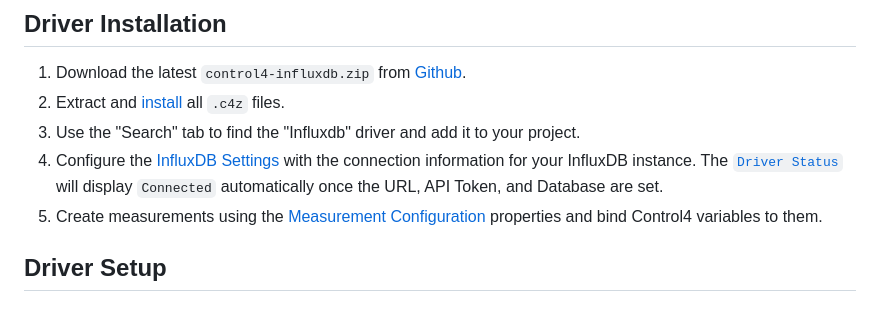
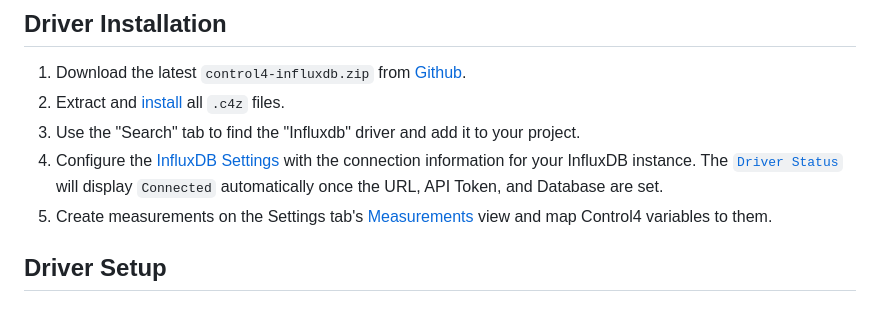
Before and after one commit to finitelabs/control4-influxdb, a Markdown page: README.md, the part around the change. GitHub-like rendering.

Commit message:
Point the setup step at the Measurements view; its old anchor had no heading

```diff
--- a/README.md
+++ b/README.md
@@ -79,9 +79,8 @@ automatic offline buffering and retry.
    information for your InfluxDB instance. The
    [`Driver Status`](#driver-status-read-only) will display `Connected`
    automatically once the URL, API Token, and Database are set.
-1. Create measurements using the
-   [Measurement Configuration](#measurement-configuration) properties and bind
-   Control4 variables to them.
+1. Create measurements on the Settings tab's [Measurements](#measurements) view
+   and map Control4 variables to them.
 
 ## Driver Setup
 
```
Also changed, not shown: 1 other file.
